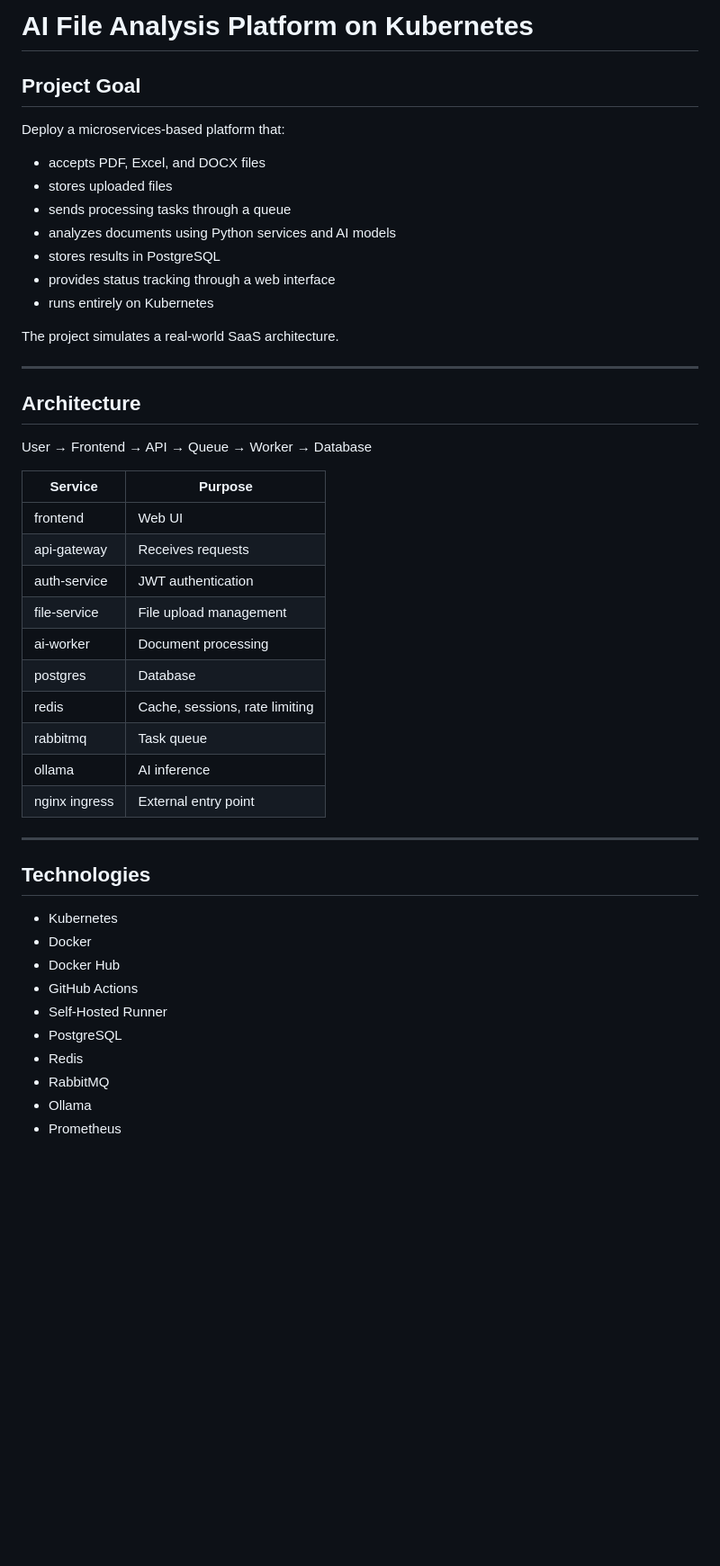
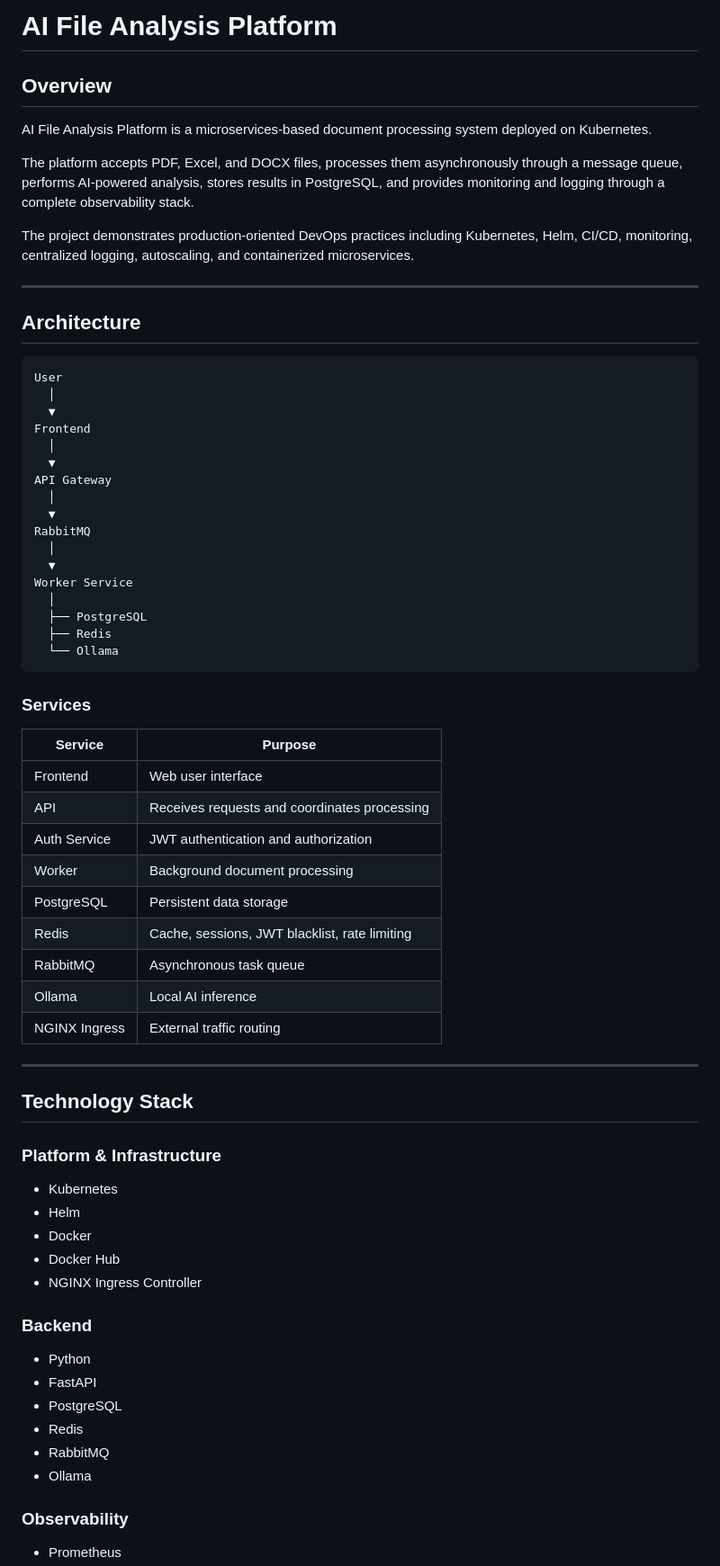
Before and after one commit to romanchernukha8-ctrl/ai-file-analysis-platform, a Markdown page: README.md, the part around one of its changes. Shown at 90% size. GitHub-like rendering; blank space fills up the shorter version.

````diff
--- a/README.md
+++ b/README.md
@@ -1,49 +1,72 @@
-# AI File Analysis Platform on Kubernetes
+# AI File Analysis Platform
 
-## Project Goal
+## Overview
 
-Deploy a microservices-based platform that:
+AI File Analysis Platform is a microservices-based document processing system deployed on Kubernetes.
 
-* accepts PDF, Excel, and DOCX files
-* stores uploaded files
-* sends processing tasks through a queue
-* analyzes documents using Python services and AI models
-* stores results in PostgreSQL
-* provides status tracking through a web interface
-* runs entirely on Kubernetes
+The platform accepts PDF, Excel, and DOCX files, processes them asynchronously through a message queue, performs AI-powered analysis, stores results in PostgreSQL, and provides monitoring and logging through a complete observability stack.
 
-The project simulates a real-world SaaS architecture.
+The project demonstrates production-oriented DevOps practices including Kubernetes, Helm, CI/CD, monitoring, centralized logging, autoscaling, and containerized microservices.
 
 ---
 
 ## Architecture
 
-User → Frontend → API → Queue → Worker → Database
+```text
+User
+  │
+  ▼
+Frontend
+  │
+  ▼
+API Gateway
+  │
+  ▼
+RabbitMQ
+  │
+  ▼
+Worker Service
+  │
+  ├── PostgreSQL
+  ├── Redis
+  └── Ollama
+```
 
-| Service       | Purpose                        |
-| ------------- | ------------------------------ |
-| frontend      | Web UI                         |
-| api-gateway   | Receives requests              |
-| auth-service  | JWT authentication             |
-| file-service  | File upload management         |
-| ai-worker     | Document processing            |
-| postgres      | Database                       |
-| redis         | Cache, sessions, rate limiting |
-| rabbitmq      | Task queue                     |
-| ollama        | AI inference                   |
-| nginx ingress | External entry point           |
+### Services
+
+| Service       | Purpose                                       |
+| ------------- | --------------------------------------------- |
+| Frontend      | Web user interface                            |
+| API           | Receives requests and coordinates processing  |
+| Auth Service  | JWT authentication and authorization          |
+| Worker        | Background document processing                |
+| PostgreSQL    | Persistent data storage                       |
+| Redis         | Cache, sessions, JWT blacklist, rate limiting |
+| RabbitMQ      | Asynchronous task queue                       |
+| Ollama        | Local AI inference                            |
+| NGINX Ingress | External traffic routing                      |
 
 ---
 
-## Technologies
+## Technology Stack
+
+### Platform & Infrastructure
 
 * Kubernetes
+* Helm
 * Docker
 * Docker Hub
-* GitHub Actions
-* Self-Hosted Runner
+* NGINX Ingress Controller
+
+### Backend
+
+* Python
+* FastAPI
 * PostgreSQL
 * Redis
 * RabbitMQ
 * Ollama
+
+### Observability
+
 * Prometheus
````
Also changed, not shown: other parts of README.md (+196 -143 lines).
